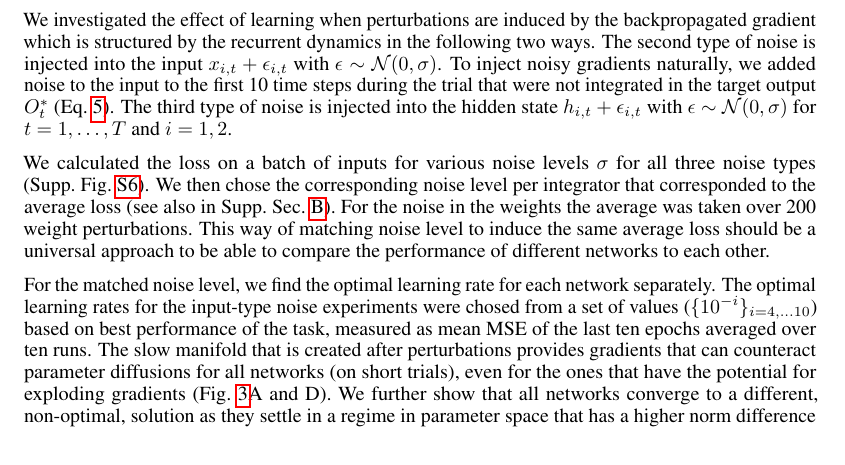
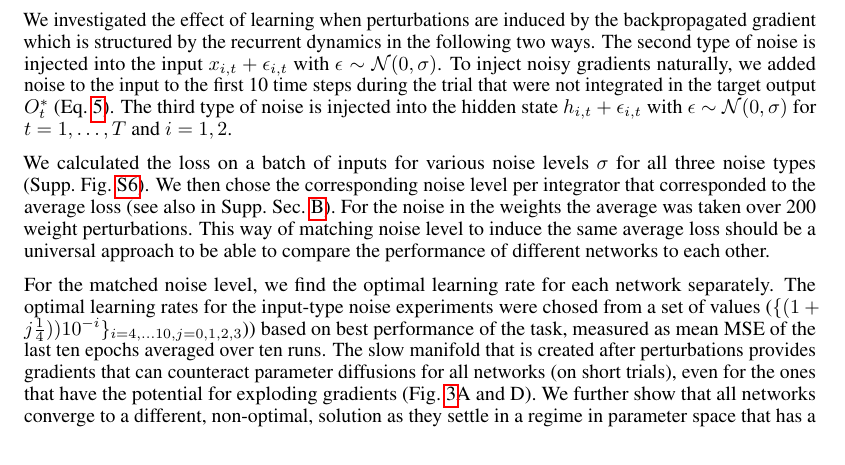
Before and after one commit to Asagodi/topological_diversity, a LaTeX paper (Stability/ICLR/iclr2024_conference.tex): part of page 7 of 24, cut so that both start at the same text. Compiled offline with pdfLaTeX.

Commit message:
correct grid

```diff
--- a/Stability/ICLR/iclr2024_conference.tex
+++ b/Stability/ICLR/iclr2024_conference.tex
@@ -483,7 +483,7 @@ This way of matching noise level to induce the same average loss should be a uni
 %description of finding optimal learning rate
 For the matched noise level, we find the optimal learning rate for each network separately.
 The optimal learning rates for the input-type noise experiments were chosed from a set of values
-($\{10^{-i}\}_{i=4,\dots 10}$)  based on best performance of the task, measured as mean MSE of the last ten epochs averaged over ten runs.
+($\{(1+j\frac{1}{4}))10^{-i}\}_{i=4,\dots 10, j=0,1,2,3}$))  based on best performance of the task, measured as mean MSE of the last ten epochs averaged over ten runs.
 The slow manifold that is created after perturbations provides gradients that can counteract parameter diffusions for all networks (on short trials), even for the ones that have the potential for exploding gradients (Fig.~\ref{fig:maintenance_h0}A and D).
  %new conclusions
 %The distribution of MSE for the task can be used as proxy for the misadjustment from the optimal solution.
```
